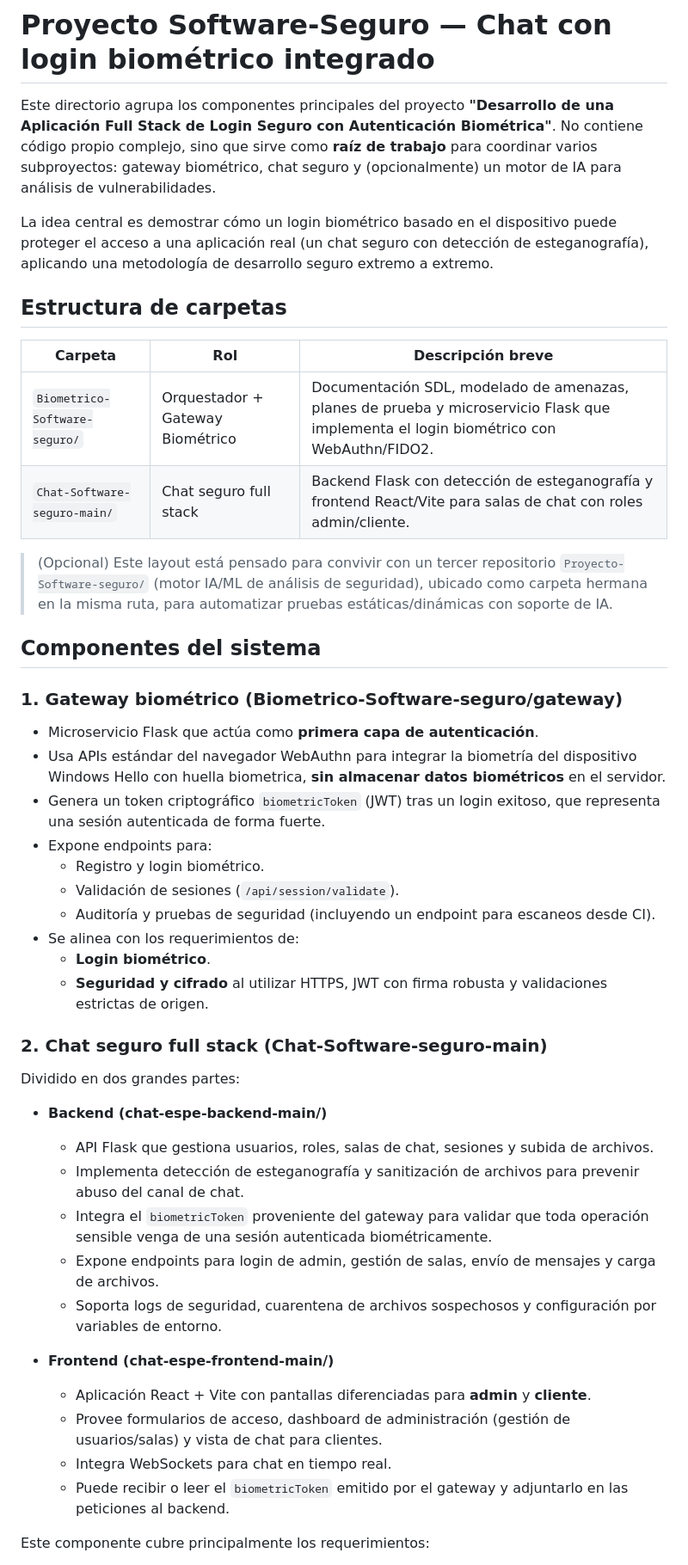
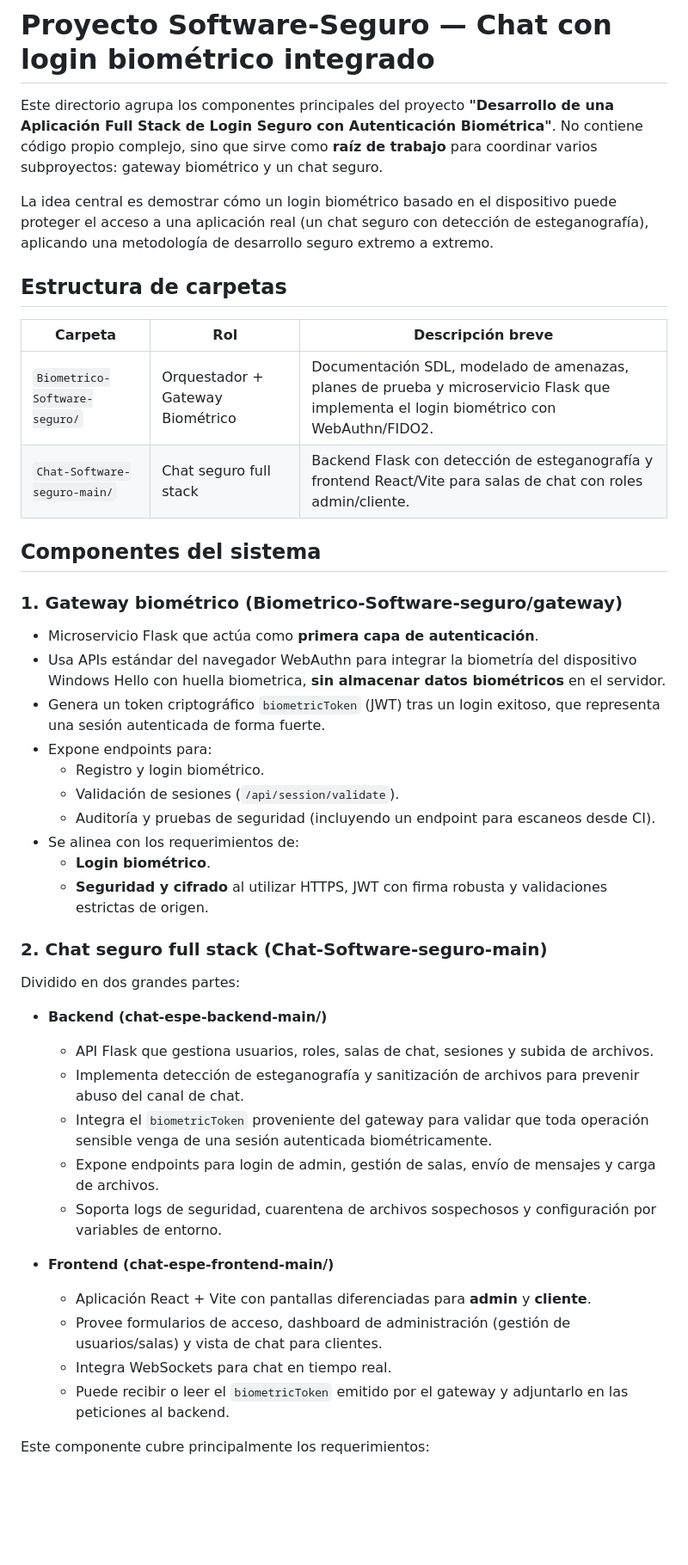
Before and after one commit to EscobarIsaac/Chat-Software-seguro, a Markdown page: README.md, the part around one of its changes. Shown at 86% size. Drawn GitHub-style; blank space fills up the shorter version.

```diff
--- a/README.md
+++ b/README.md
@@ -1,17 +1,15 @@
 # Proyecto Software-Seguro — Chat con login biométrico integrado
 
-Este directorio agrupa los componentes principales del proyecto **"Desarrollo de una Aplicación Full Stack de Login Seguro con Autenticación Biométrica"**. No contiene código propio complejo, sino que sirve como **raíz de trabajo** para coordinar varios subproyectos: gateway biométrico, chat seguro y (opcionalmente) un motor de IA para análisis de vulnerabilidades.
+Este directorio agrupa los componentes principales del proyecto **"Desarrollo de una Aplicación Full Stack de Login Seguro con Autenticación Biométrica"**. No contiene código propio complejo, sino que sirve como **raíz de trabajo** para coordinar varios subproyectos: gateway biométrico y un chat seguro.
 
 La idea central es demostrar cómo un login biométrico basado en el dispositivo puede proteger el acceso a una aplicación real (un chat seguro con detección de esteganografía), aplicando una metodología de desarrollo seguro extremo a extremo.
 
 ## Estructura de carpetas
 
-| Carpeta | Rol | Descripción breve |
-|--------|-----|-------------------|
+| Carpeta                         | Rol                               | Descripción breve                                                                                                                       |
+| ------------------------------- | --------------------------------- | ---------------------------------------------------------------------------------------------------------------------------------------- |
 | `Biometrico-Software-seguro/` | Orquestador + Gateway Biométrico | Documentación SDL, modelado de amenazas, planes de prueba y microservicio Flask que implementa el login biométrico con WebAuthn/FIDO2. |
-| `Chat-Software-seguro-main/` | Chat seguro full stack | Backend Flask con detección de esteganografía y frontend React/Vite para salas de chat con roles admin/cliente. |
-
-> (Opcional) Este layout está pensado para convivir con un tercer repositorio `Proyecto-Software-seguro/` (motor IA/ML de análisis de seguridad), ubicado como carpeta hermana en la misma ruta, para automatizar pruebas estáticas/dinámicas con soporte de IA.
+| `Chat-Software-seguro-main/`  | Chat seguro full stack            | Backend Flask con detección de esteganografía y frontend React/Vite para salas de chat con roles admin/cliente.                        |
 
 ## Componentes del sistema
 
@@ -21,29 +19,30 @@ La idea central es demostrar cómo un login biométrico basado en el dispositivo
 - Usa APIs estándar del navegador WebAuthn para integrar la biometría del dispositivo Windows Hello con huella biometrica, **sin almacenar datos biométricos** en el servidor.
 - Genera un token criptográfico `biometricToken` (JWT) tras un login exitoso, que representa una sesión autenticada de forma fuerte.
 - Expone endpoints para:
-   - Registro y login biométrico.
-   - Validación de sesiones (`/api/session/validate`).
-   - Auditoría y pruebas de seguridad (incluyendo un endpoint para escaneos desde CI).
+  - Registro y login biométrico.
+  - Validación de sesiones (`/api/session/validate`).
+  - Auditoría y pruebas de seguridad (incluyendo un endpoint para escaneos desde CI).
 - Se alinea con los requerimientos de:
-   - **Login biométrico**.
-   - **Seguridad y cifrado** al utilizar HTTPS, JWT con firma robusta y validaciones estrictas de origen.
+  - **Login biométrico**.
+  - **Seguridad y cifrado** al utilizar HTTPS, JWT con firma robusta y validaciones estrictas de origen.
 
 ### 2. Chat seguro full stack (Chat-Software-seguro-main)
 
 Dividido en dos grandes partes:
 
 - **Backend (chat-espe-backend-main/)**
-   - API Flask que gestiona usuarios, roles, salas de chat, sesiones y subida de archivos.
-   - Implementa detección de esteganografía y sanitización de archivos para prevenir abuso del canal de chat.
-   - Integra el `biometricToken` proveniente del gateway para validar que toda operación sensible venga de una sesión autenticada biométricamente.
-   - Expone endpoints para login de admin, gestión de salas, envío de mensajes y carga de archivos.
-   - Soporta logs de seguridad, cuarentena de archivos sospechosos y configuración por variables de entorno.
 
+  - API Flask que gestiona usuarios, roles, salas de chat, sesiones y subida de archivos.
+  - Implementa detección de esteganografía y sanitización de archivos para prevenir abuso del canal de chat.
+  - Integra el `biometricToken` proveniente del gateway para validar que toda operación sensible venga de una sesión autenticada biométricamente.
+  - Expone endpoints para login de admin, gestión de salas, envío de mensajes y carga de archivos.
+  - Soporta logs de seguridad, cuarentena de archivos sospechosos y configuración por variables de entorno.
 - **Frontend (chat-espe-frontend-main/)**
-   - Aplicación React + Vite con pantallas diferenciadas para **admin** y **cliente**.
-   - Provee formularios de acceso, dashboard de administración (gestión de usuarios/salas) y vista de chat para clientes.
-   - Integra WebSockets para chat en tiempo real.
-   - Puede recibir o leer el `biometricToken` emitido por el gateway y adjuntarlo en las peticiones al backend.
+
+  - Aplicación React + Vite con pantallas diferenciadas para **admin** y **cliente**.
+  - Provee formularios de acceso, dashboard de administración (gestión de usuarios/salas) y vista de chat para clientes.
+  - Integra WebSockets para chat en tiempo real.
+  - Puede recibir o leer el `biometricToken` emitido por el gateway y adjuntarlo en las peticiones al backend.
 
 Este componente cubre principalmente los requerimientos:
 
```
Also changed, not shown: other parts of README.md (+19 -41 lines).
